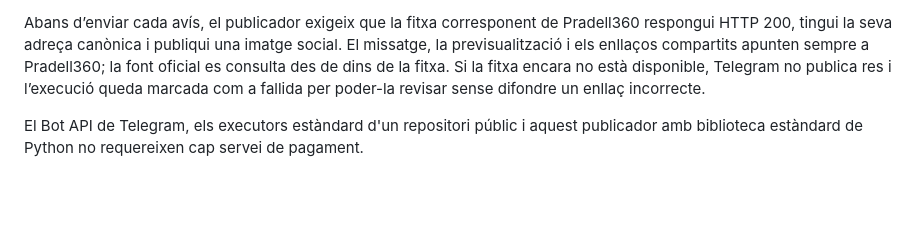
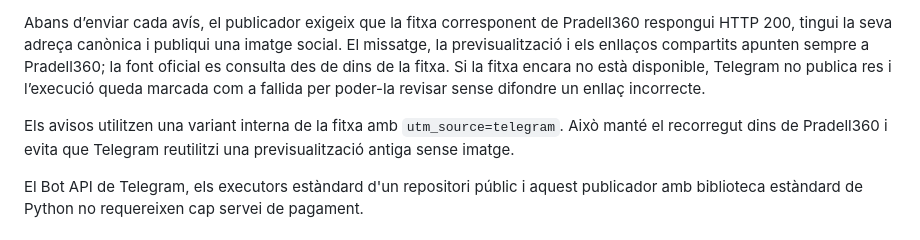
Before and after one commit to d9tj6y8zrf-jpg/pradata, a Markdown page: README.md, the part around the change. Rendered like a GitHub page; blank space fills up the shorter version.

Commit message:
Documenta la previsualització renovada

```diff
--- a/README.md
+++ b/README.md
@@ -223,6 +223,10 @@ fitxa. Si la fitxa encara no està disponible, Telegram no publica res i
 l’execució queda marcada com a fallida per poder-la revisar sense difondre un
 enllaç incorrecte.
 
+Els avisos utilitzen una variant interna de la fitxa amb
+`utm_source=telegram`. Això manté el recorregut dins de Pradell360 i evita que
+Telegram reutilitzi una previsualització antiga sense imatge.
+
 El Bot API de Telegram, els executors estàndard d'un repositori públic i aquest
 publicador amb biblioteca estàndard de Python no requereixen cap servei de
 pagament.
```
